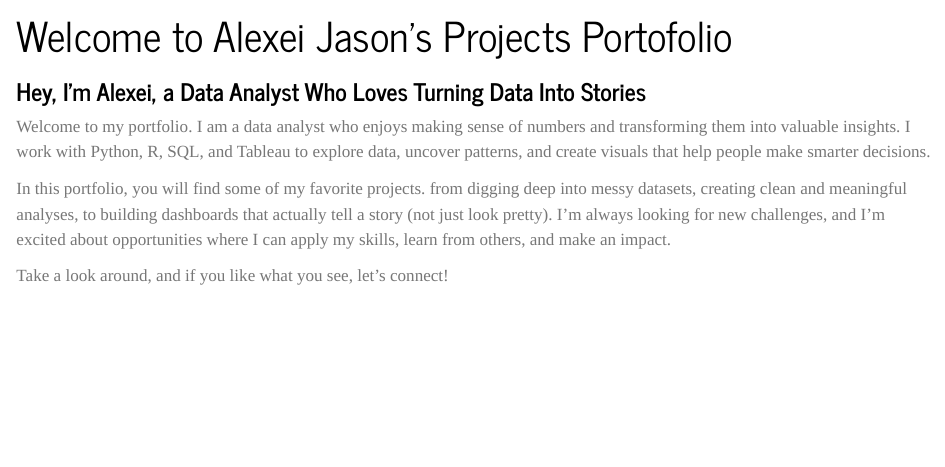
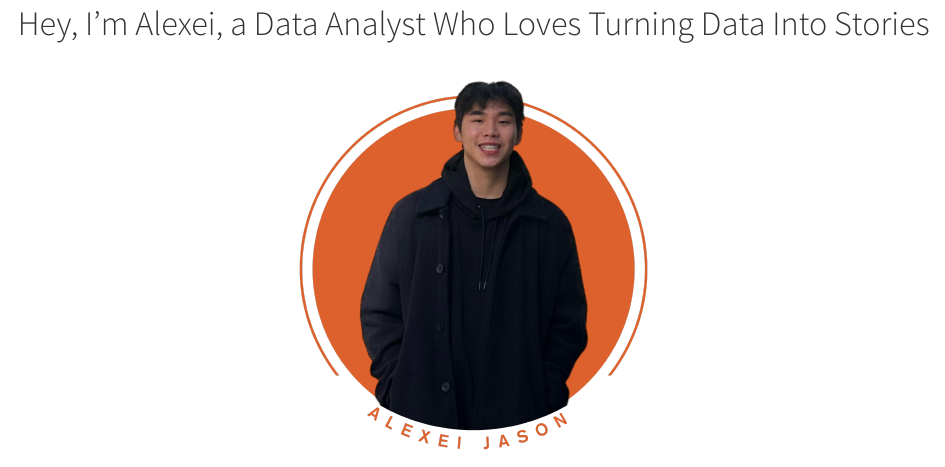
Before and after one commit to AlexeiJason/Portofolio_Website, a Quarto document (index.qmd): the page in a window 1100 px wide, from 10 px down before the commit and from 60 px down after it. Rendered offline with R 4.5, knitr and Pandoc in place of Quarto, with nearby package versions.

Commit message:
Updating the home page

```diff
--- a/index.qmd
+++ b/index.qmd
@@ -1,11 +1,8 @@
----
-title: "Welcome to Alexei Jason's Projects Portofolio"
 ---
 
-### Hey, I'm Alexei, a Data Analyst Who Loves Turning Data Into Stories
+---
 
-Welcome to my portfolio. I am a data analyst who enjoys making sense of numbers and transforming them into valuable insights. I work with Python, R, SQL, and Tableau to explore data, uncover patterns, and create visuals that help people make smarter decisions.
+# Hey, I'm Alexei, a Data Analyst Who Loves Turning Data Into Stories {style="text-align: center;"}
 
-In this portfolio, you will find some of my favorite projects. from digging deep into messy datasets, creating clean and meaningful analyses, to building dashboards that actually tell a story (not just look pretty). I'm always looking for new challenges, and I’m excited about opportunities where I can apply my skills, learn from others, and make an impact.
+![](images/alexei 2.png){fig-align="center" width="400"}
 
-Take a look around, and if you like what you see, let's connect!
```
Also changed, not shown: images/Orange Blue and White Graphic Designer LinkedIn Profile Picture.png (added), images/alexei 1.png (added), images/alexei 2.png (added), images/clipboard-622603087.png (added), index.qmd (5 more changed lines), 3 other files.
